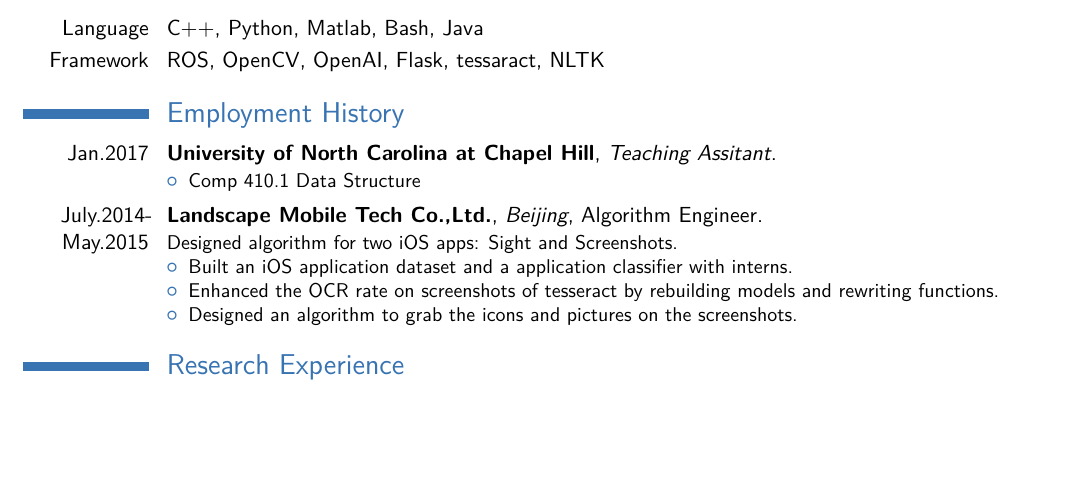
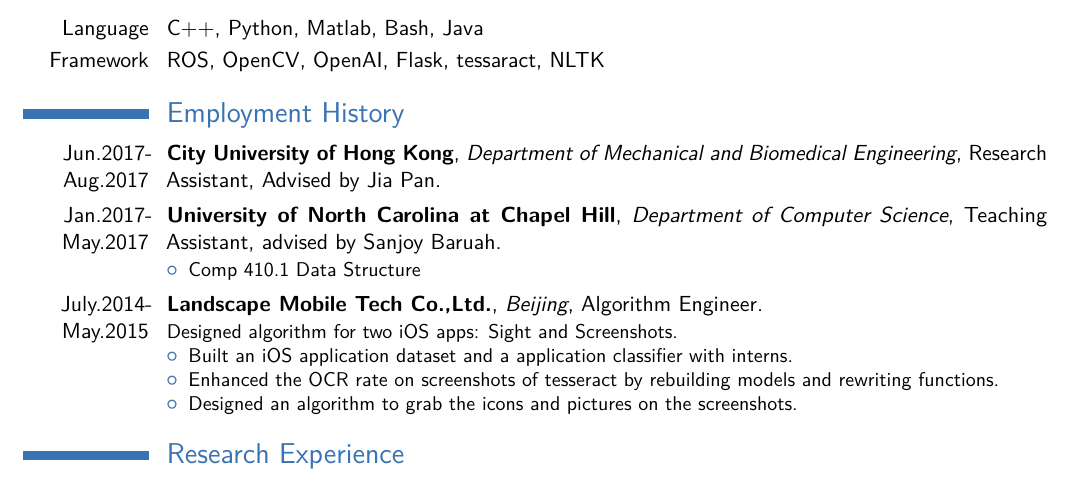
Before and after one commit to rmqlife/curriculum_vitae, a LaTeX CV (cv_eng.tex): part of the page before the commit and part of page 1 of 2 after it, cut so that both start at the same text, the shorter picture padded with empty space. Compiled offline with pdfLaTeX.

Commit message:
add cityu

```diff
--- a/cv_eng.tex
+++ b/cv_eng.tex
@@ -56,7 +56,9 @@
 \cvitem{Language}{C++, Python, Matlab, Bash, Java}
 \cvitem{Framework}{ROS, OpenCV, OpenAI, Flask, tessaract, NLTK}
 \section{Employment History}
-\cventry{Jan.2017}{University of North Carolina at Chapel Hill}{Teaching Assitant}{}{}{
+\cventry{Jun.2017-Aug.2017}{City University of Hong Kong}{Department of Mechanical and Biomedical Engineering}{Research Assistant}{Advised by Jia Pan}{}{}
+
+\cventry{Jan.2017-May.2017}{University of North Carolina at Chapel Hill}{Department of Computer Science}{Teaching Assistant}{advised by Sanjoy Baruah}{
 \begin{itemize}
 \item{Comp 410.1 Data Structure}
 \end{itemize}
```
Also changed, not shown: cv_eng.pdf.
